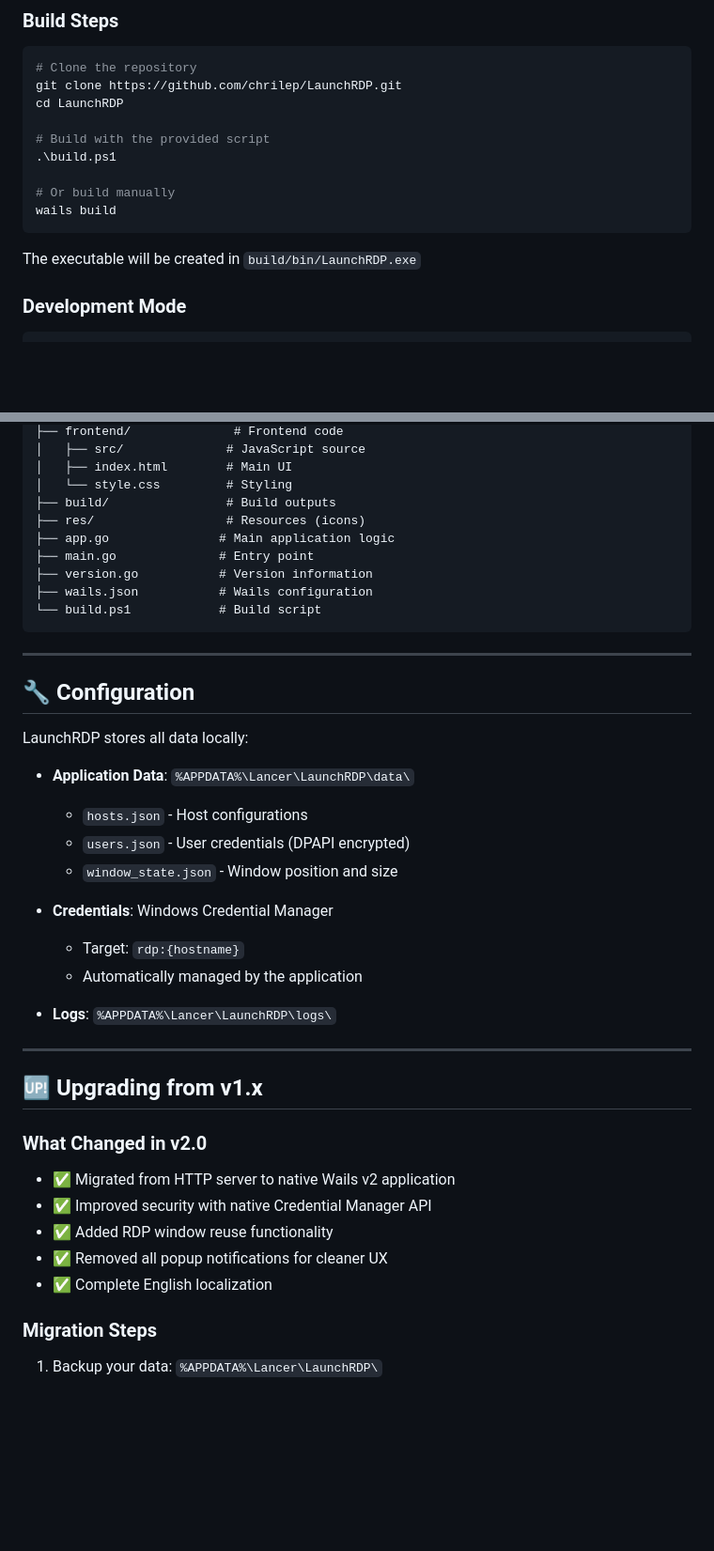
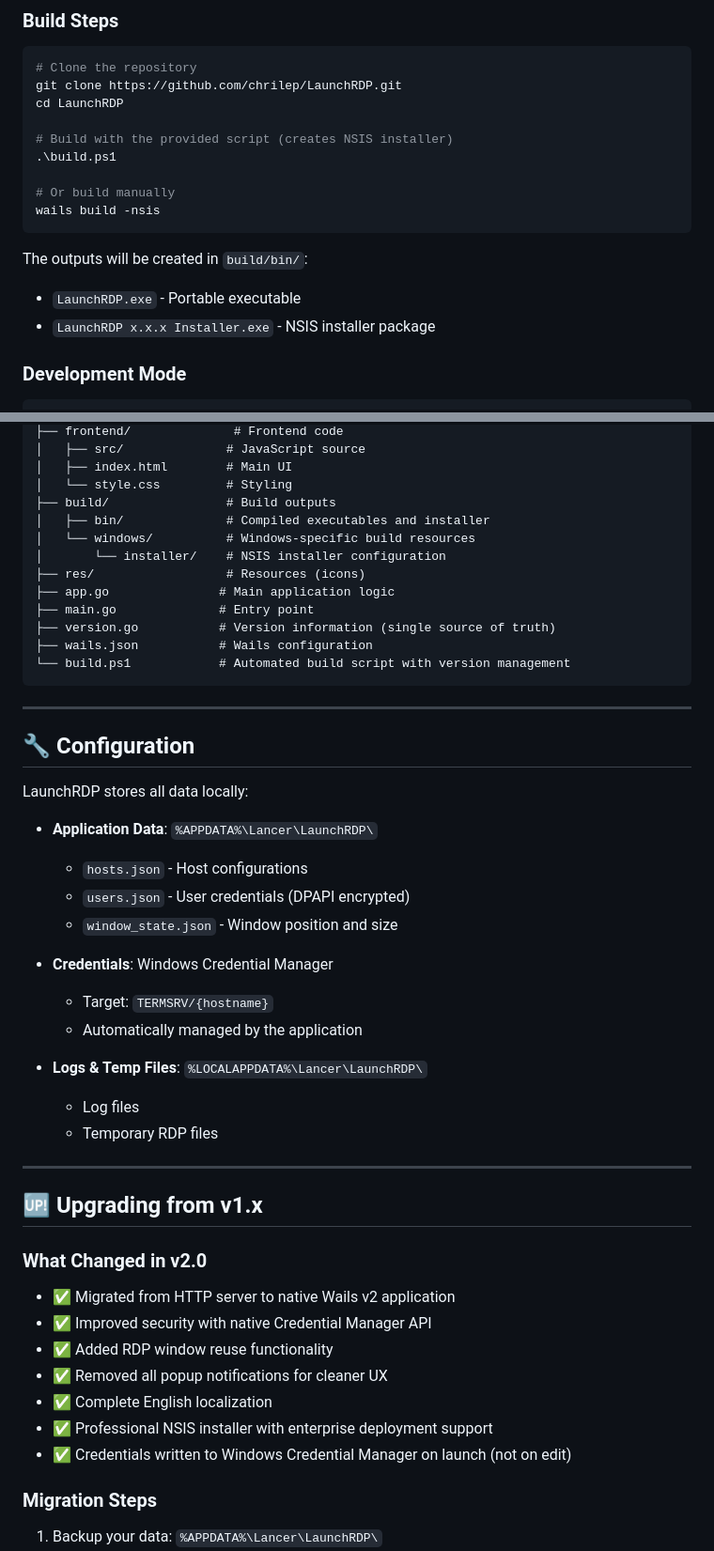
Before and after one commit to chrilep/LaunchRDP, a Markdown page: README.md, 2 parts joined by grey strips. Shown: that part at 94% size. Rendered like a GitHub page; blank space fills up the shorter version.

````diff
--- a/README.md
+++ b/README.md
@@ -167,14 +257,16 @@ go install github.com/wailsapp/wails/v2/cmd/wails@latest
 git clone https://github.com/chrilep/LaunchRDP.git
 cd LaunchRDP
 
-# Build with the provided script
+# Build with the provided script (creates NSIS installer)
 .\build.ps1
 
 # Or build manually
-wails build
+wails build -nsis
 ```
 
-The executable will be created in `build/bin/LaunchRDP.exe`
+The outputs will be created in `build/bin/`:
+- `LaunchRDP.exe` - Portable executable
+- `LaunchRDP x.x.x Installer.exe` - NSIS installer package
 
 ### Development Mode
 
@@ -206,12 +298,15 @@ LaunchRDP/
 │   ├── index.html        # Main UI
 │   └── style.css         # Styling
 ├── build/                # Build outputs
+│   ├── bin/              # Compiled executables and installer
+│   └── windows/          # Windows-specific build resources
+│       └── installer/    # NSIS installer configuration
 ├── res/                  # Resources (icons)
 ├── app.go               # Main application logic
 ├── main.go              # Entry point
-├── version.go           # Version information
+├── version.go           # Version information (single source of truth)
 ├── wails.json           # Wails configuration
-└── build.ps1            # Build script
+└── build.ps1            # Automated build script with version management
 ```
 
 ---
@@ -220,16 +315,18 @@ LaunchRDP/
 
 LaunchRDP stores all data locally:
 
-- **Application Data**: `%APPDATA%\Lancer\LaunchRDP\data\`
+- **Application Data**: `%APPDATA%\Lancer\LaunchRDP\`
   - `hosts.json` - Host configurations
   - `users.json` - User credentials (DPAPI encrypted)
   - `window_state.json` - Window position and size
 
 - **Credentials**: Windows Credential Manager
-  - Target: `rdp:{hostname}`
+  - Target: `TERMSRV/{hostname}`
   - Automatically managed by the application
 
-- **Logs**: `%APPDATA%\Lancer\LaunchRDP\logs\`
+- **Logs & Temp Files**: `%LOCALAPPDATA%\Lancer\LaunchRDP\`
+  - Log files
+  - Temporary RDP files
 
 ---
 
@@ -242,6 +339,8 @@ LaunchRDP stores all data locally:
 - ✅ Added RDP window reuse functionality
 - ✅ Removed all popup notifications for cleaner UX
 - ✅ Complete English localization
+- ✅ Professional NSIS installer with enterprise deployment support
+- ✅ Credentials written to Windows Credential Manager on launch (not on edit)
 
 ### Migration Steps
 
````
Also changed, not shown: other parts of README.md (+95 -5 lines).
